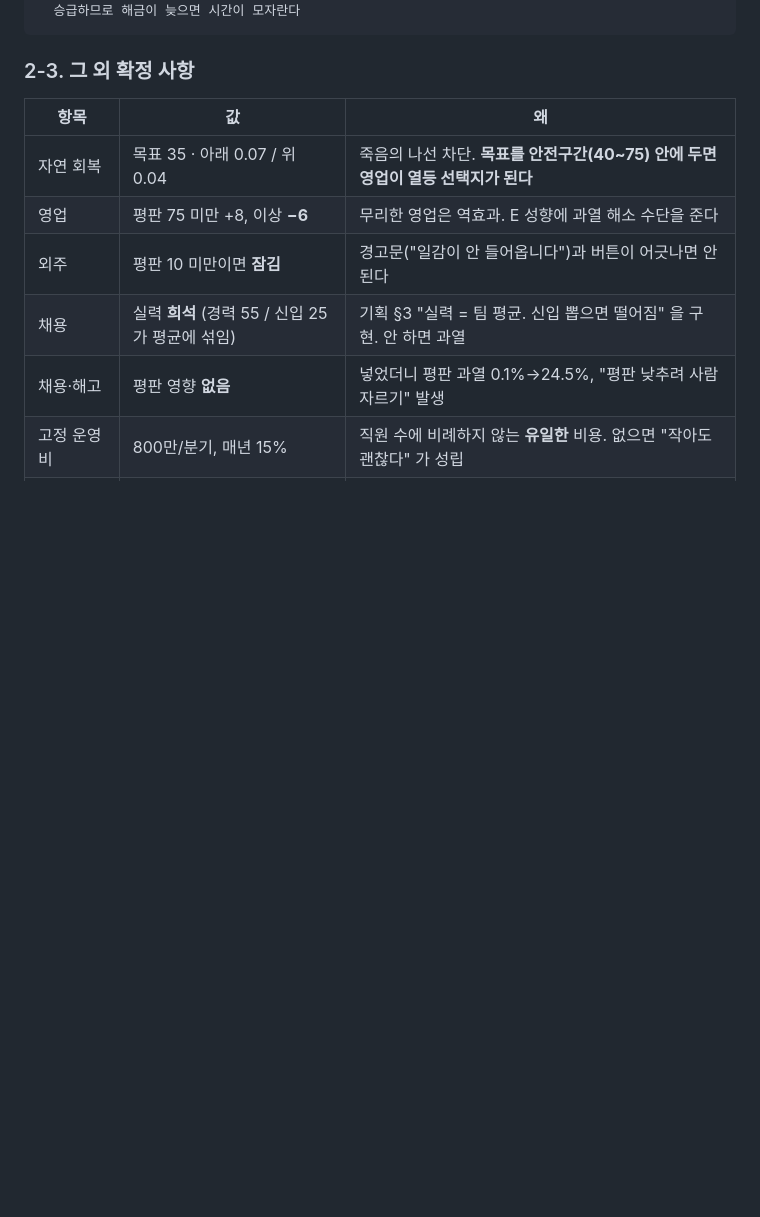
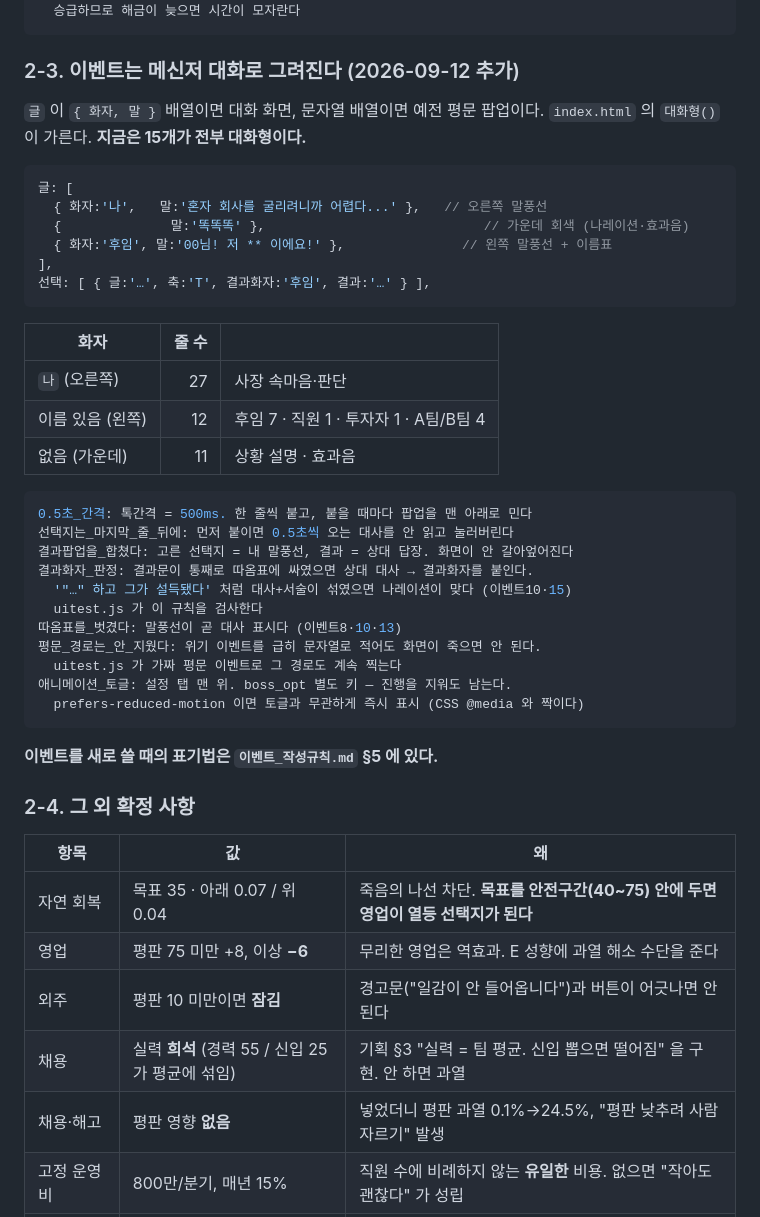
Before and after one commit to minmi0123/boss, a Markdown page: 이어하기.md, the part around one of its changes. GitHub-like rendering; blank space fills up the shorter version.

````diff
--- a/이어하기.md
+++ b/이어하기.md
@@ -90,7 +97,43 @@ updated: 2026-09-12
   승급하므로 해금이 늦으면 시간이 모자란다
 ```
 
-### 2-3. 그 외 확정 사항
+### 2-3. 이벤트는 메신저 대화로 그려진다 (2026-09-12 추가)
+
+`글` 이 `{ 화자, 말 }` 배열이면 대화 화면, 문자열 배열이면 예전 평문 팝업이다.
+`index.html` 의 `대화형()` 이 가른다. **지금은 15개가 전부 대화형이다.**
+
+```js
+글: [
+  { 화자:'나',   말:'혼자 회사를 굴리려니까 어렵다...' },   // 오른쪽 말풍선
+  {              말:'똑똑똑' },                            // 가운데 회색 (나레이션·효과음)
+  { 화자:'후임', 말:'00님! 저 ** 이에요!' },               // 왼쪽 말풍선 + 이름표
+],
+선택: [ { 글:'…', 축:'T', 결과화자:'후임', 결과:'…' } ],
+```
+
+| 화자 | 줄 수 | |
+|---|--:|---|
+| `나` (오른쪽) | 27 | 사장 속마음·판단 |
+| 이름 있음 (왼쪽) | 12 | 후임 7 · 직원 1 · 투자자 1 · A팀/B팀 4 |
+| 없음 (가운데) | 11 | 상황 설명 · 효과음 |
+
+```yaml
+0.5초_간격: 톡간격 = 500ms. 한 줄씩 붙고, 붙을 때마다 팝업을 맨 아래로 민다
+선택지는_마지막_줄_뒤에: 먼저 붙이면 0.5초씩 오는 대사를 안 읽고 눌러버린다
+결과팝업을_합쳤다: 고른 선택지 = 내 말풍선, 결과 = 상대 답장. 화면이 안 갈아엎어진다
+결과화자_판정: 결과문이 통째로 따옴표에 싸였으면 상대 대사 → 결과화자를 붙인다.
+  '"…" 하고 그가 설득됐다' 처럼 대사+서술이 섞였으면 나레이션이 맞다 (이벤트10·15)
+  uitest.js 가 이 규칙을 검사한다
+따옴표를_벗겼다: 말풍선이 곧 대사 표시다 (이벤트8·10·13)
+평문_경로는_안_지웠다: 위기 이벤트를 급히 문자열로 적어도 화면이 죽으면 안 된다.
+  uitest.js 가 가짜 평문 이벤트로 그 경로도 계속 찍는다
+애니메이션_토글: 설정 탭 맨 위. boss_opt 별도 키 — 진행을 지워도 남는다.
+  prefers-reduced-motion 이면 토글과 무관하게 즉시 표시 (CSS @media 와 짝이다)
+```
+
+**이벤트를 새로 쓸 때의 표기법은 `이벤트_작성규칙.md` §5 에 있다.**
+
+### 2-4. 그 외 확정 사항
 
 | 항목 | 값 | 왜 |
 |---|---|---|
````
Also changed, not shown: other parts of 이어하기.md (+59 -41 lines).
